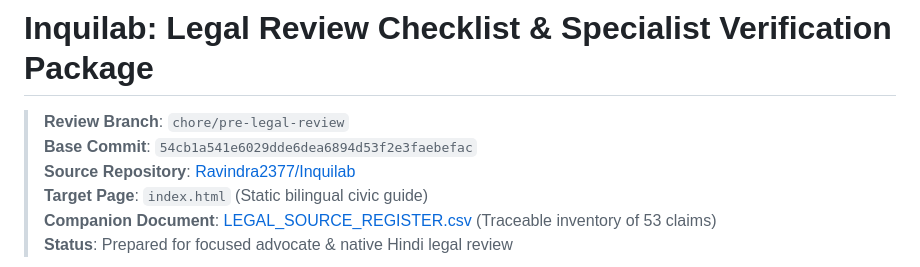
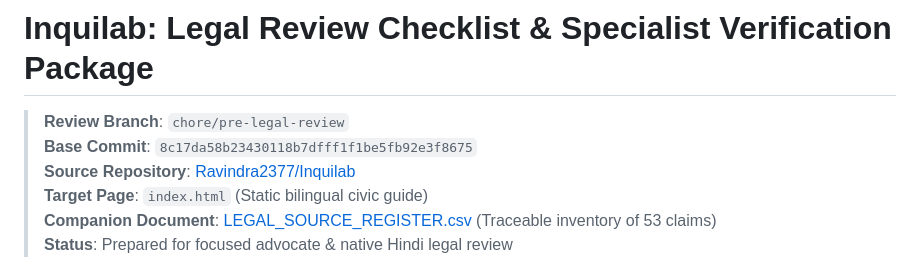
Before and after one commit to Ravindra2377/Inquilab, a Markdown page: LAWYER_REVIEW.md, the part around the change. Drawn GitHub-style.

Commit message:
docs(review): update base commit reference for legal review package

```diff
--- a/LAWYER_REVIEW.md
+++ b/LAWYER_REVIEW.md
@@ -1,7 +1,7 @@
 # Inquilab: Legal Review Checklist & Specialist Verification Package
 
 > **Review Branch**: `chore/pre-legal-review`<br>
-> **Base Commit**: `54cb1a541e6029dde6dea6894d53f2e3faebefac`<br>
+> **Base Commit**: `8c17da58b23430118b7dfff1f1be5fb92e3f8675`<br>
 > **Source Repository**: [Ravindra2377/Inquilab](https://github.com/Ravindra2377/Inquilab)<br>
 > **Target Page**: `index.html` (Static bilingual civic guide)<br>
 > **Companion Document**: [LEGAL_SOURCE_REGISTER.csv](LEGAL_SOURCE_REGISTER.csv) (Traceable inventory of 53 claims)<br>
```
